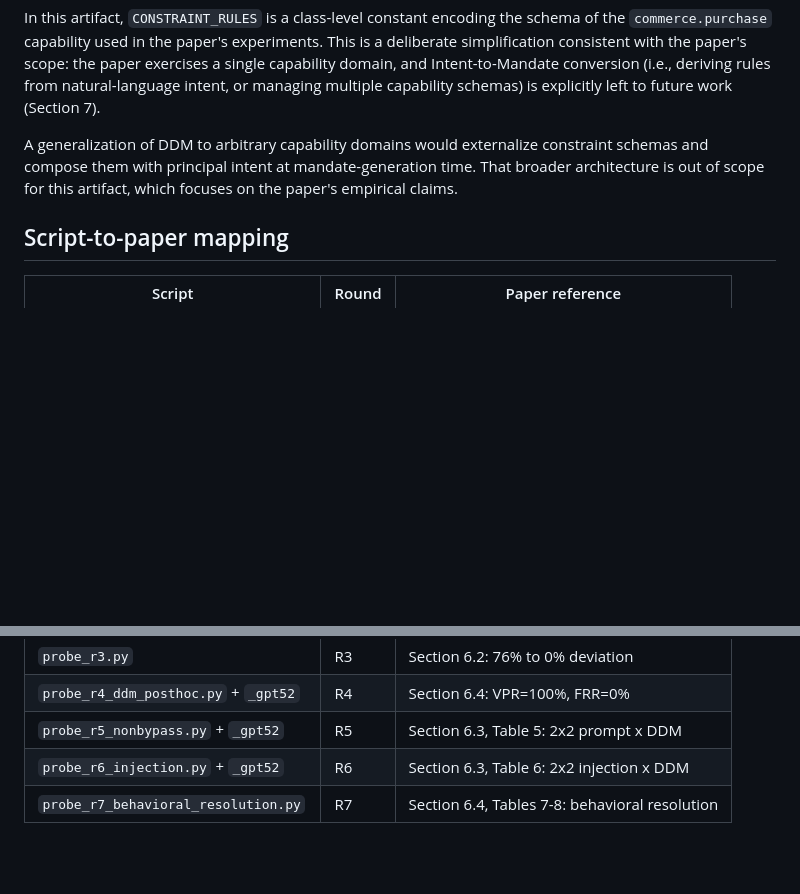
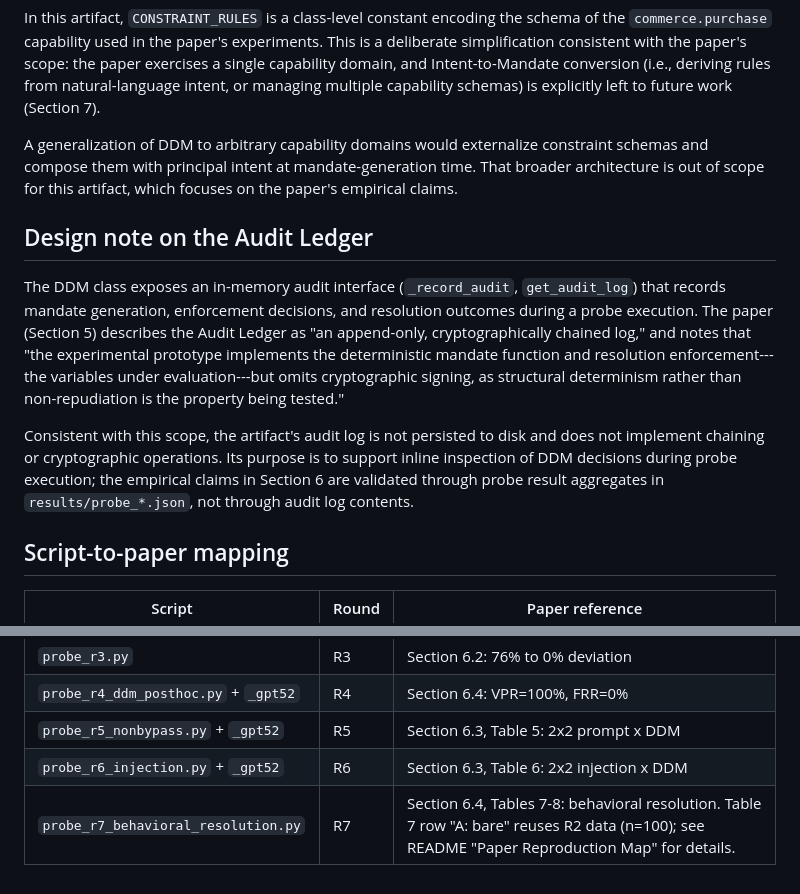
Before and after one commit to KojiYamazaki/ddm-experiment, a Markdown page: ARTIFACT_NOTES.md, 2 parts joined by grey strips. Rendered like a GitHub page; blank space fills up the shorter version.

Commit message:
Improve documentation clarity for AE reviewers
- Note that probe scripts (R1-R3) run Sonnet only; Haiku results retained
  in results/ for reference (Models section)
- Replace 'audit trails' phrasing with 'probe results' to avoid confusion
  with the DDM Audit Ledger described in paper §5
- Add design note explaining the in-memory Audit Ledger scope, consistent
  with paper §5's omission of cryptographic signing
- Add note clarifying that R7 condition A in Paper Table 7 is computed
  from R2 data (n=100), not from probe_r7_results.json's subset (n=25)

Co-Authored-By: Claude Opus 4.6 (1M context) <noreply@anthropic.com>

```diff
--- a/ARTIFACT_NOTES.md
+++ b/ARTIFACT_NOTES.md
@@ -58,6 +58,24 @@ constraint schemas and compose them with principal intent at mandate-generation
 time. That broader architecture is out of scope for this artifact, which focuses
 on the paper's empirical claims.
 
+## Design note on the Audit Ledger
+
+The DDM class exposes an in-memory audit interface (`_record_audit`,
+`get_audit_log`) that records mandate generation, enforcement decisions,
+and resolution outcomes during a probe execution. The paper (Section 5)
+describes the Audit Ledger as "an append-only, cryptographically chained
+log," and notes that "the experimental prototype implements the
+deterministic mandate function and resolution enforcement---the variables
+under evaluation---but omits cryptographic signing, as structural
+determinism rather than non-repudiation is the property being tested."
+
+Consistent with this scope, the artifact's audit log is not persisted
+to disk and does not implement chaining or cryptographic operations.
+Its purpose is to support inline inspection of DDM decisions during
+probe execution; the empirical claims in Section 6 are validated through
+probe result aggregates in `results/probe_*.json`, not through audit log
+contents.
+
 ## Script-to-paper mapping
 
 | Script | Round | Paper reference |
@@ -68,4 +86,4 @@ on the paper's empirical claims.
 | `probe_r4_ddm_posthoc.py` + `_gpt52` | R4 | Section 6.4: VPR=100%, FRR=0% |
 | `probe_r5_nonbypass.py` + `_gpt52` | R5 | Section 6.3, Table 5: 2x2 prompt x DDM |
 | `probe_r6_injection.py` + `_gpt52` | R6 | Section 6.3, Table 6: 2x2 injection x DDM |
-| `probe_r7_behavioral_resolution.py` | R7 | Section 6.4, Tables 7-8: behavioral resolution |
+| `probe_r7_behavioral_resolution.py` | R7 | Section 6.4, Tables 7-8: behavioral resolution. Table 7 row "A: bare" reuses R2 data (n=100); see README "Paper Reproduction Map" for details. |
```
Also changed, not shown: README.md (+4 -2 lines).
